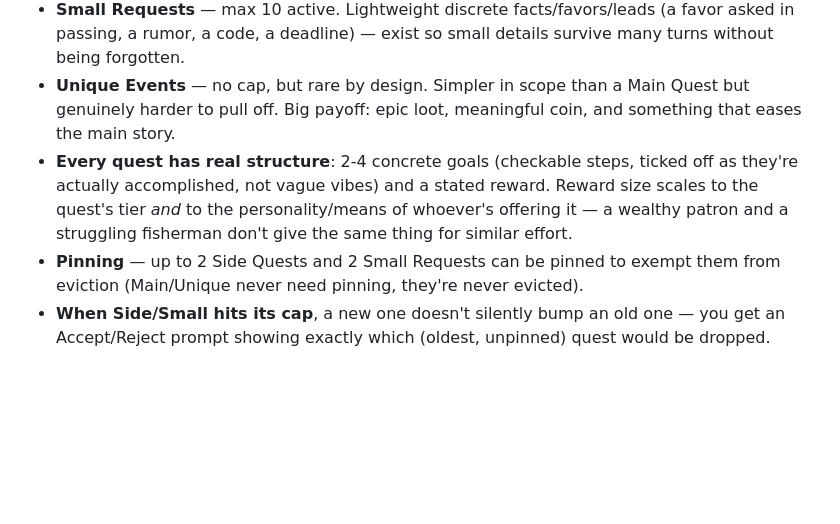
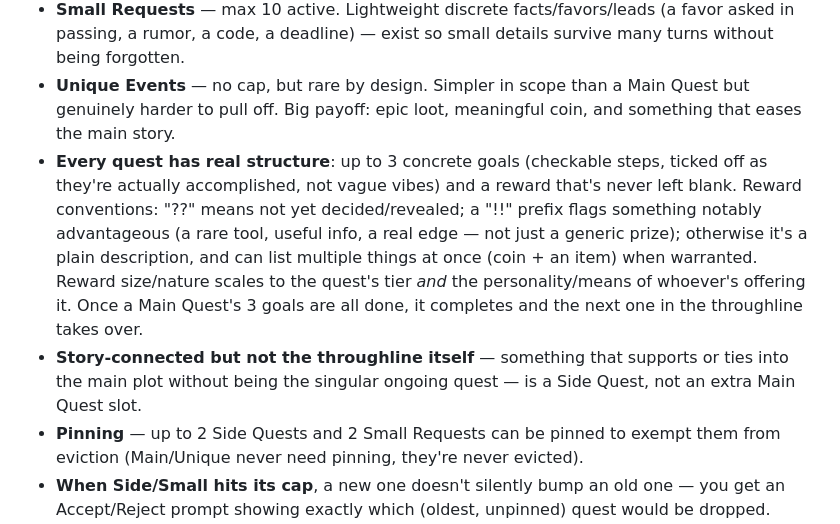
Before and after one commit to D-Koder/dnd, a Markdown page: saves/world_bible.md, the part around the change. GitHub-like rendering; blank space fills up the shorter version.

```diff
--- a/saves/world_bible.md
+++ b/saves/world_bible.md
@@ -65,7 +65,8 @@ The standard currency is the **coil** — small stamped discs of copper, silver,
 - **Side Quests** — max 5 active. Quick-to-medium arcs giving real backstory/texture (an NPC's life, a local trouble). Rewards: simple items, reasonable coin, occasionally something rare.
 - **Small Requests** — max 10 active. Lightweight discrete facts/favors/leads (a favor asked in passing, a rumor, a code, a deadline) — exist so small details survive many turns without being forgotten.
 - **Unique Events** — no cap, but rare by design. Simpler in scope than a Main Quest but genuinely harder to pull off. Big payoff: epic loot, meaningful coin, and something that eases the main story.
-- **Every quest has real structure**: 2-4 concrete goals (checkable steps, ticked off as they're actually accomplished, not vague vibes) and a stated reward. Reward size scales to the quest's tier *and* to the personality/means of whoever's offering it — a wealthy patron and a struggling fisherman don't give the same thing for similar effort.
+- **Every quest has real structure**: up to 3 concrete goals (checkable steps, ticked off as they're actually accomplished, not vague vibes) and a reward that's never left blank. Reward conventions: "??" means not yet decided/revealed; a "!!" prefix flags something notably advantageous (a rare tool, useful info, a real edge — not just a generic prize); otherwise it's a plain description, and can list multiple things at once (coin + an item) when warranted. Reward size/nature scales to the quest's tier *and* the personality/means of whoever's offering it. Once a Main Quest's 3 goals are all done, it completes and the next one in the throughline takes over.
+- **Story-connected but not the throughline itself** — something that supports or ties into the main plot without being the singular ongoing quest — is a Side Quest, not an extra Main Quest slot.
 - **Pinning** — up to 2 Side Quests and 2 Small Requests can be pinned to exempt them from eviction (Main/Unique never need pinning, they're never evicted).
 - **When Side/Small hits its cap**, a new one doesn't silently bump an old one — you get an Accept/Reject prompt showing exactly which (oldest, unpinned) quest would be dropped. Accepting evicts it with a "you've forgotten about..." note; rejecting just declines the new one.
 - Actual current quests (with their goals/reward) live in session_log.md → Active Quests, not here — this section is just the rules of how the system works.
```
